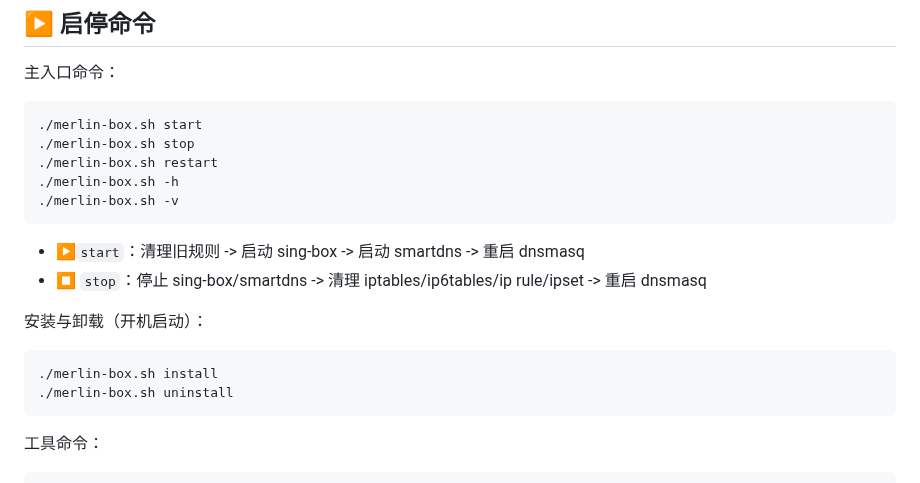
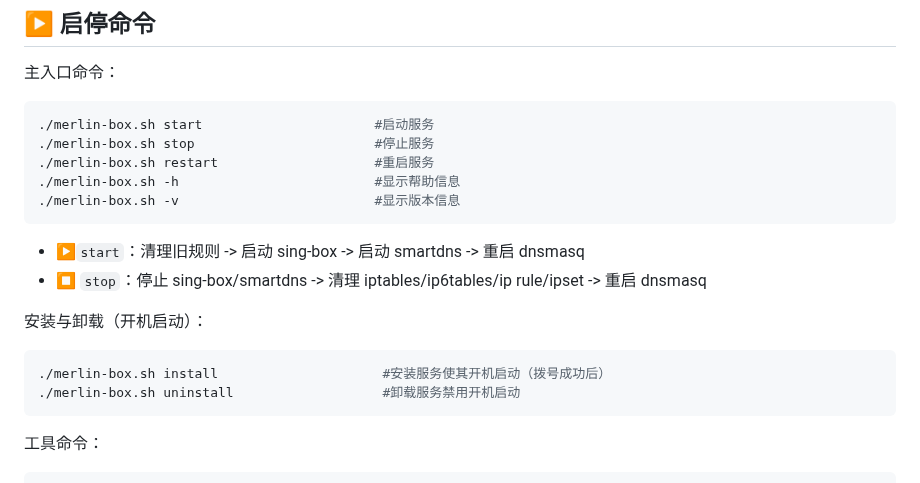
Before and after one commit to LandDuck/merlin-box, a Markdown page: README.md, the part around the change. Drawn GitHub-style.

Commit message:
Update README.md to improve command descriptions and clarify installation instructions

````diff
--- a/README.md
+++ b/README.md
@@ -246,11 +246,11 @@ chmod +x scripts/dnsmasq.postconf
 主入口命令：
 
 ```bash
-./merlin-box.sh start
-./merlin-box.sh stop
-./merlin-box.sh restart
-./merlin-box.sh -h
-./merlin-box.sh -v
+./merlin-box.sh start                      #启动服务
+./merlin-box.sh stop                       #停止服务
+./merlin-box.sh restart                    #重启服务
+./merlin-box.sh -h                         #显示帮助信息
+./merlin-box.sh -v                         #显示版本信息
 ```
 
 - ▶️`start`：清理旧规则 -> 启动 sing-box -> 启动 smartdns -> 重启 dnsmasq
@@ -259,8 +259,8 @@ chmod +x scripts/dnsmasq.postconf
 安装与卸载（开机启动）：
 
 ```bash
-./merlin-box.sh install
-./merlin-box.sh uninstall
+./merlin-box.sh install                     #安装服务使其开机启动（拨号成功后）
+./merlin-box.sh uninstall                   #卸载服务禁用开机启动
 ```
 
 工具命令：
````
